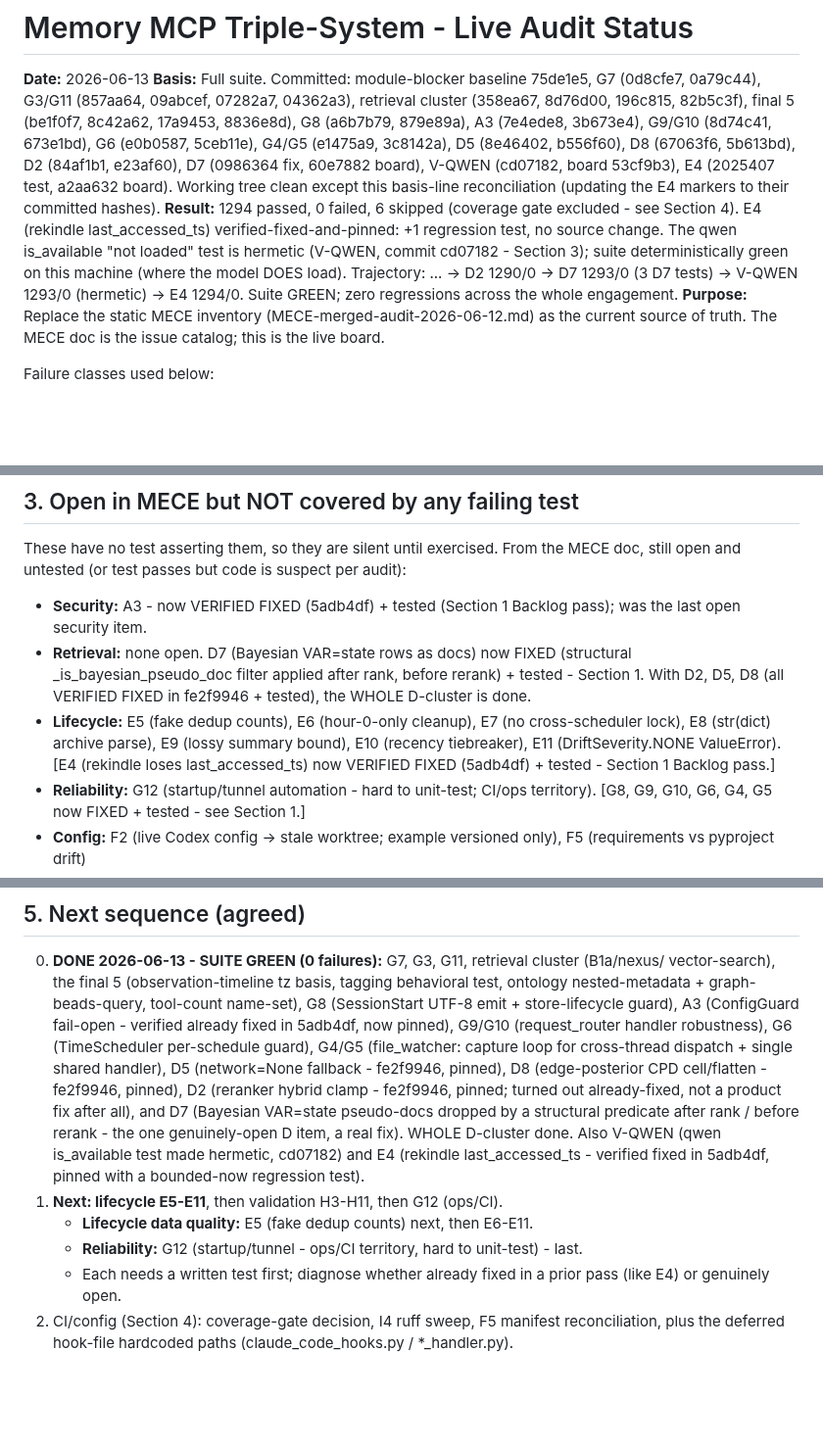
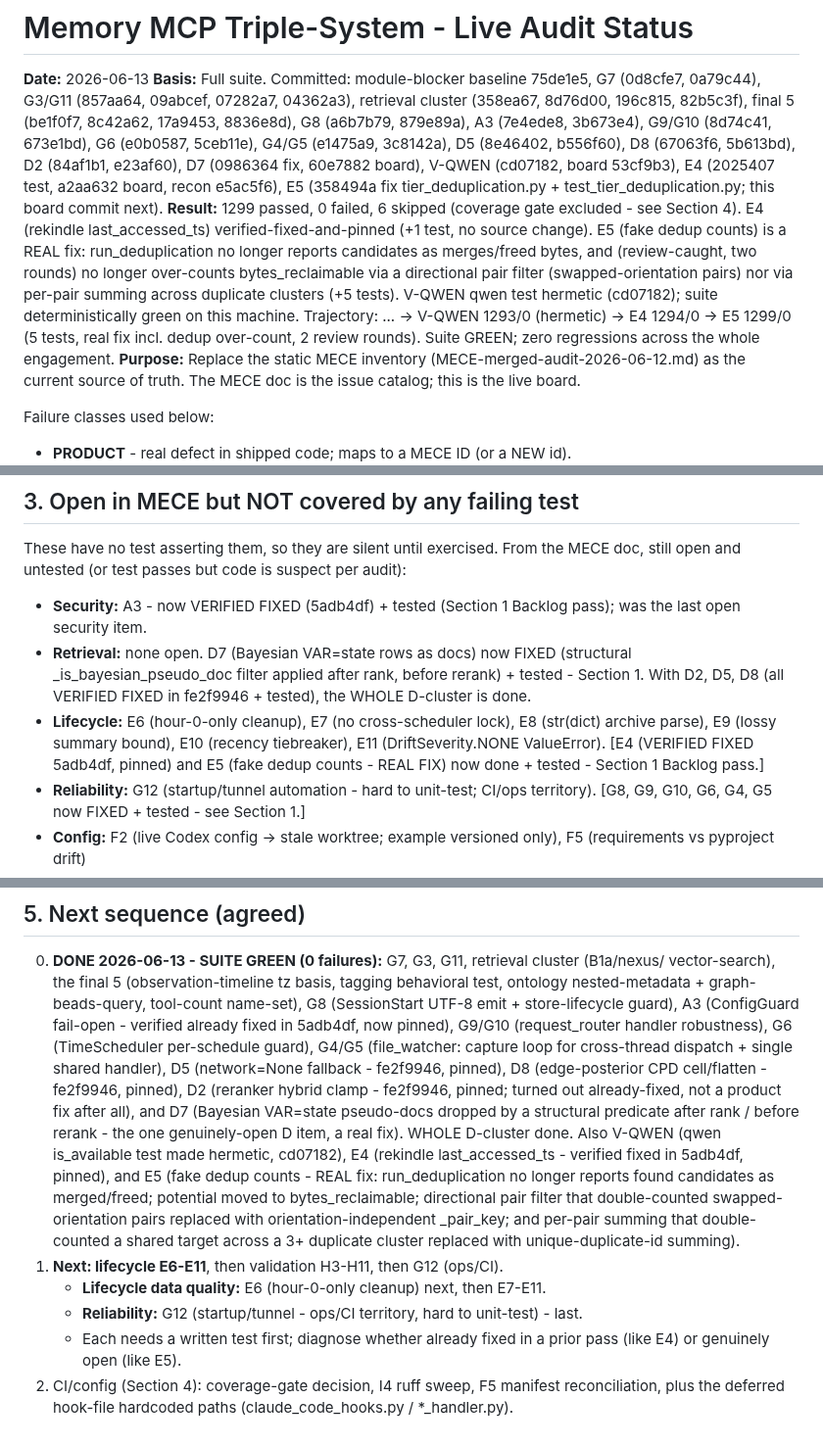
Before and after one commit to DNYoussef/memory-mcp-triple-system, a Markdown page: audits/STATUS-2026-06-13.md, 3 parts joined by grey strips. Shown at 98% size. Drawn GitHub-style; blank space fills up the shorter version.

Commit message:
docs: mark E5 fixed in status board (1299/0, fix 358494a)
Co-Authored-By: Claude Opus 4.8 (1M context) <noreply@anthropic.com>

```diff
--- a/audits/STATUS-2026-06-13.md
+++ b/audits/STATUS-2026-06-13.md
@@ -6,13 +6,15 @@ G3/G11 (857aa64, 09abcef, 07282a7, 04362a3), retrieval cluster (358ea67, 8d76d00
 82b5c3f), final 5 (be1f0f7, 8c42a62, 17a9453, 8836e8d), G8 (a6b7b79, 879e89a), A3 (7e4ede8,
 3b673e4), G9/G10 (8d74c41, 673e1bd), G6 (e0b0587, 5ceb11e), G4/G5 (e1475a9, 3c8142a), D5 (8e46402,
 b556f60), D8 (67063f6, 5b613bd), D2 (84af1b1, e23af60), D7 (0986364 fix, 60e7882 board),
-V-QWEN (cd07182, board 53cf9b3), E4 (2025407 test, a2aa632 board). Working tree clean except this
-basis-line reconciliation (updating the E4 markers to their committed hashes).
-**Result:** 1294 passed, 0 failed, 6 skipped (coverage gate excluded - see Section 4).
-  E4 (rekindle last_accessed_ts) verified-fixed-and-pinned: +1 regression test, no source change. The qwen
-  is_available "not loaded" test is hermetic (V-QWEN, commit cd07182 - Section 3); suite deterministically
-  green on this machine (where the model DOES load).
-  Trajectory: ... -> D2 1290/0 -> D7 1293/0 (3 D7 tests) -> V-QWEN 1293/0 (hermetic) -> E4 1294/0.
+V-QWEN (cd07182, board 53cf9b3), E4 (2025407 test, a2aa632 board, recon e5ac5f6),
+E5 (358494a fix tier_deduplication.py + test_tier_deduplication.py; this board commit next).
+**Result:** 1299 passed, 0 failed, 6 skipped (coverage gate excluded - see Section 4).
+  E4 (rekindle last_accessed_ts) verified-fixed-and-pinned (+1 test, no source change). E5 (fake dedup
+  counts) is a REAL fix: run_deduplication no longer reports candidates as merges/freed bytes, and
+  (review-caught, two rounds) no longer over-counts bytes_reclaimable via a directional pair filter
+  (swapped-orientation pairs) nor via per-pair summing across duplicate clusters (+5 tests).
+  V-QWEN qwen test hermetic (cd07182); suite deterministically green on this machine.
+  Trajectory: ... -> V-QWEN 1293/0 (hermetic) -> E4 1294/0 -> E5 1299/0 (5 tests, real fix incl. dedup over-count, 2 review rounds).
   Suite GREEN; zero regressions across the whole engagement.
 **Purpose:** Replace the static MECE inventory (MECE-merged-audit-2026-06-12.md) as the
 current source of truth. The MECE doc is the issue catalog; this is the live board.
@@ -222,7 +225,7 @@ still open and untested (or test passes but code is suspect per audit):
 - **Security:** A3 - now VERIFIED FIXED (5adb4df) + tested (Section 1 Backlog pass); was the
   last open security item.
 - **Retrieval:** none open. D7 (Bayesian VAR=state rows as docs) now FIXED (structural _is_bayesian_pseudo_doc filter applied after rank, before rerank) + tested - Section 1. With D2, D5, D8 (all VERIFIED FIXED in fe2f9946 + tested), the WHOLE D-cluster is done.
-- **Lifecycle:** E5 (fake dedup counts), E6 (hour-0-only cleanup), E7 (no cross-scheduler lock), E8 (str(dict) archive parse), E9 (lossy summary bound), E10 (recency tiebreaker), E11 (DriftSeverity.NONE ValueError). [E4 (rekindle loses last_accessed_ts) now VERIFIED FIXED (5adb4df) + tested - Section 1 Backlog pass.]
+- **Lifecycle:** E6 (hour-0-only cleanup), E7 (no cross-scheduler lock), E8 (str(dict) archive parse), E9 (lossy summary bound), E10 (recency tiebreaker), E11 (DriftSeverity.NONE ValueError). [E4 (VERIFIED FIXED 5adb4df, pinned) and E5 (fake dedup counts - REAL FIX) now done + tested - Section 1 Backlog pass.]
 - **Reliability:** G12 (startup/tunnel automation - hard to unit-test; CI/ops territory). [G8, G9, G10, G6, G4, G5 now FIXED + tested - see Section 1.]
 - **Config:** F2 (live Codex config -> stale worktree; example versioned only), F5 (requirements vs pyproject drift)
 - **Validation:** H3-H11 (weighted scoring, rule removal, drift defaults, daily buckets, trend stats, namespace key, approval-rate >1.0, recall cap, tag-scorer cache)
@@ -270,11 +273,15 @@ STILL DEFERRED: the hook-file hardcoded paths (claude_code_hooks.py sys.path.ins
    pinned), D2 (reranker hybrid clamp - fe2f9946, pinned; turned out already-fixed, not a
    product fix after all), and D7 (Bayesian VAR=state pseudo-docs dropped by a structural predicate
    after rank / before rerank - the one genuinely-open D item, a real fix). WHOLE D-cluster done.
-   Also V-QWEN (qwen is_available test made hermetic, cd07182) and E4 (rekindle last_accessed_ts -
-   verified fixed in 5adb4df, pinned with a bounded-now regression test).
-1. **Next: lifecycle E5-E11**, then validation H3-H11, then G12 (ops/CI).
-   - **Lifecycle data quality:** E5 (fake dedup counts) next, then E6-E11.
+   Also V-QWEN (qwen is_available test made hermetic, cd07182), E4 (rekindle last_accessed_ts -
+   verified fixed in 5adb4df, pinned), and E5 (fake dedup counts - REAL fix: run_deduplication no
+   longer reports found candidates as merged/freed; potential moved to bytes_reclaimable; directional
+   pair filter that double-counted swapped-orientation pairs replaced with orientation-independent _pair_key;
+   and per-pair summing that double-counted a shared target across a 3+ duplicate cluster replaced with
+   unique-duplicate-id summing).
+1. **Next: lifecycle E6-E11**, then validation H3-H11, then G12 (ops/CI).
+   - **Lifecycle data quality:** E6 (hour-0-only cleanup) next, then E7-E11.
    - **Reliability:** G12 (startup/tunnel - ops/CI territory, hard to unit-test) - last.
-   - Each needs a written test first; diagnose whether already fixed in a prior pass (like E4) or genuinely open.
+   - Each needs a written test first; diagnose whether already fixed in a prior pass (like E4) or genuinely open (like E5).
 2. CI/config (Section 4): coverage-gate decision, I4 ruff sweep, F5 manifest reconciliation,
    plus the deferred hook-file hardcoded paths (claude_code_hooks.py / *_handler.py).
```
Also changed, not shown: other parts of audits/STATUS-2026-06-13.md (+1 -0 lines).
